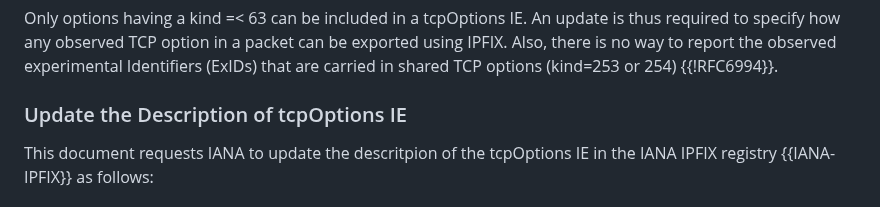
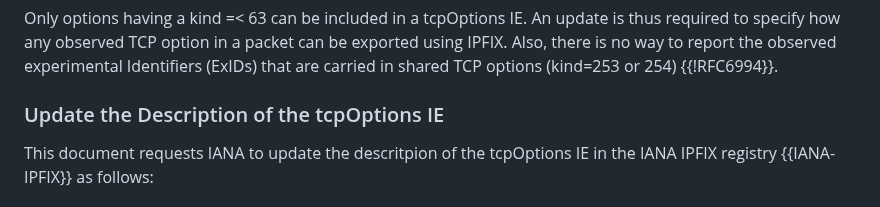
Before and after one commit to boucadair/simple-ipfix-fixes, a Markdown page: draft-boucla-opsawg-ipfix-fixes.md, the part around the change. Drawn GitHub-style.

Commit message:
fix nits

```diff
--- a/draft-boucla-opsawg-ipfix-fixes.md
+++ b/draft-boucla-opsawg-ipfix-fixes.md
@@ -90,7 +90,7 @@ Note that if the fixes to the following issues require defining new IEs, these I
 
 Only options having a kind =< 63 can be included in a tcpOptions IE. An update is thus required to specify how any observed TCP option in a packet can be exported using IPFIX. Also, there is no way to report the observed experimental Identifiers (ExIDs) that are carried in shared TCP options (kind=253 or 254) {{!RFC6994}}.
 
-### Update the Description of tcpOptions IE
+### Update the Description of the tcpOptions IE
 
 This document requests IANA to update the descritpion of the tcpOptions IE in the IANA IPFIX registry {{IANA-IPFIX}} as follows:
 
```
